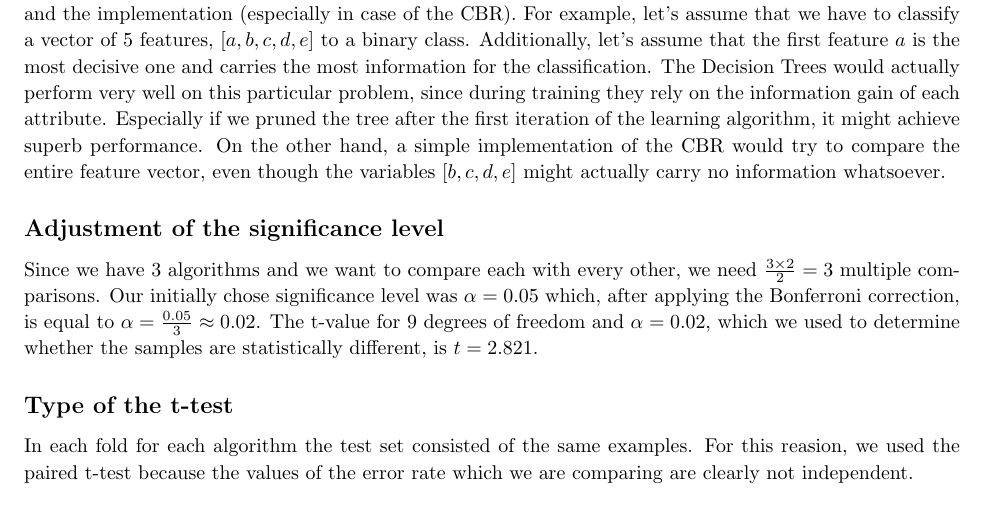
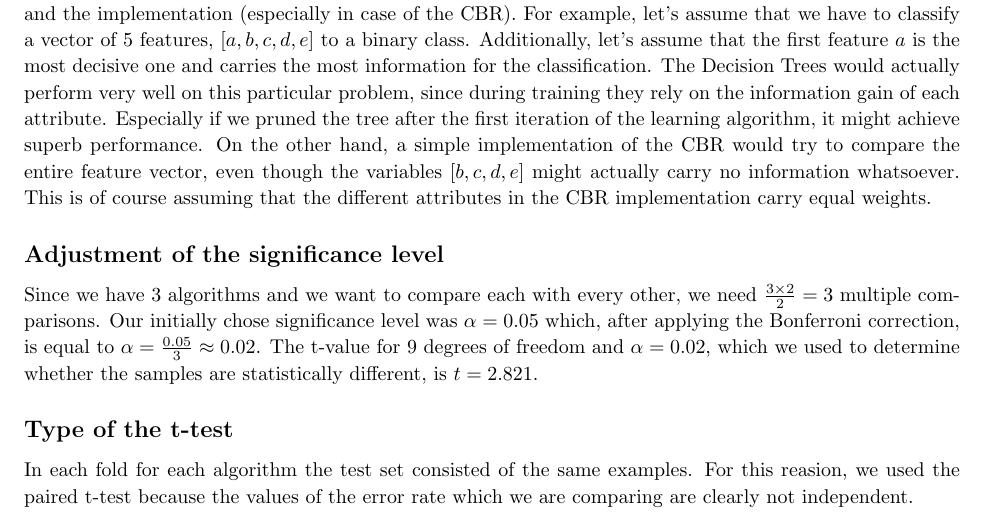
Before and after one commit to proftom/ImperialML, a LaTeX document (4_T_TEST/Report TeX/tTest.tex): part of page 4 of 7, cut so that both start at the same text. Compiled offline with pdfLaTeX.

Commit message:
sentence

```diff
--- a/4_T_TEST/Report TeX/tTest.tex
+++ b/4_T_TEST/Report TeX/tTest.tex
@@ -305,7 +305,7 @@ For the \emph{clean} dataset, it looks that the CBR algorithm performed clearly
 
 In case of the \emph{noisy} dataset, all three algorithms perform similarly and it is difficult to assess whether any of them has performed significantly better. This is particularly the case in ANN vs. CBR since according to the t-test the distributions of errors for both algorithms across all the emotions are statistically similar. \medskip
 
-Having said that, it cannot be claimed that any of the algorithms is clearly a better learning technique than the others. The performance of the algorithms is heavily dependent on the data which needs to be classified and the implementation (especially in case of the CBR). For example, let's assume that we have to classify a vector of 5 features, $[a,b,c,d,e]$ to a binary class. Additionally, let's assume that the first feature $a$ is the most decisive one and carries the most information for the classification. The Decision Trees would actually perform very well on this particular problem, since during training they rely on the information gain of each attribute. Especially if we pruned the tree after the first iteration of the learning algorithm, it might achieve superb performance. On the other hand, a simple implementation of the CBR would try to compare the entire feature vector, even though the variables $[b,c,d,e]$ might actually carry no information whatsoever.
+Having said that, it cannot be claimed that any of the algorithms is clearly a better learning technique than the others. The performance of the algorithms is heavily dependent on the data which needs to be classified and the implementation (especially in case of the CBR). For example, let's assume that we have to classify a vector of 5 features, $[a,b,c,d,e]$ to a binary class. Additionally, let's assume that the first feature $a$ is the most decisive one and carries the most information for the classification. The Decision Trees would actually perform very well on this particular problem, since during training they rely on the information gain of each attribute. Especially if we pruned the tree after the first iteration of the learning algorithm, it might achieve superb performance. On the other hand, a simple implementation of the CBR would try to compare the entire feature vector, even though the variables $[b,c,d,e]$ might actually carry no information whatsoever. This is of course assuming that the different attributes in the CBR implementation carry equal weights.
 
 \subsection{Adjustment of the significance level}
 
```
Also changed, not shown: 4_T_TEST/Report TeX/tTest.pdf.
